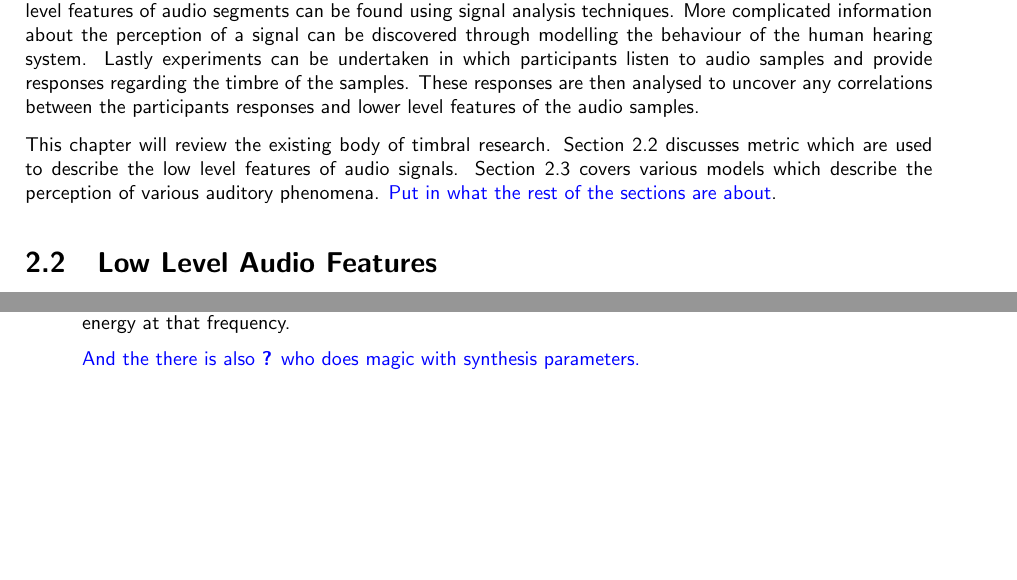
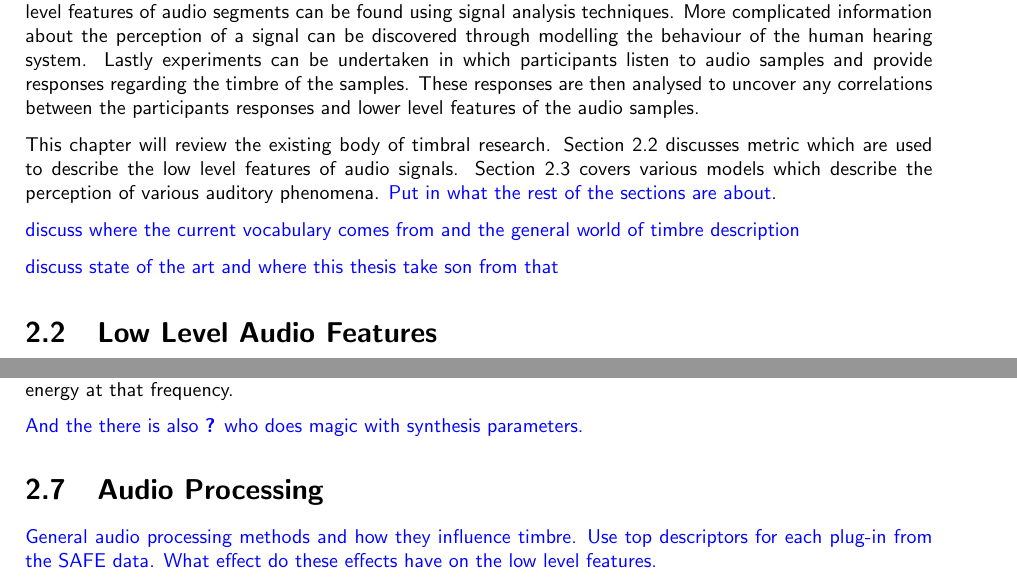
Before and after one commit to seanlikeskites/Thesis, a LaTeX thesis (Sean_Enderby_Thesis.tex, which reads chapter2/chapter2.tex): two parts of pages 8 and 15 of 59 before the commit and two parts of pages 8 and 16 of 60 after it, joined at a grey line, cut so that both start at the same text, the shorter picture padded with empty space. Compiled offline with pdfLaTeX.

Commit message:
and the elders did prescribe medicine

```diff
--- a/chapter2/chapter2.tex
+++ b/chapter2/chapter2.tex
@@ -38,6 +43,13 @@
 	metric which are used to describe the low level features of audio signals. Section
 	\ref{sec:Timbre-PsychoacousticPrinciples} covers various models which describe the perception of various auditory
 	phenomena. \note{Put in what the rest of the sections are about}.
+
+	\note
+	{
+		discuss where the current vocabulary comes from and the general world of timbre description
+
+		discuss state of the art and where this thesis take son from that
+	}
 
 \section{Low Level Audio Features}
 \label{sec:Timbre-LowLevelFeatures}
@@ -513,3 +525,10 @@
 		{
 			And the there is also \citet{huang2014active} who does magic with synthesis parameters.
 		}
+
+\section{Audio Processing}
+\note
+{
+	General audio processing methods and how they influence timbre. Use top descriptors for each plug-in from the SAFE
+	data. What effect do these effects have on the low level features.
+}
```
Also changed, not shown: chapter2/chapter2.tex (5 more changed lines).
